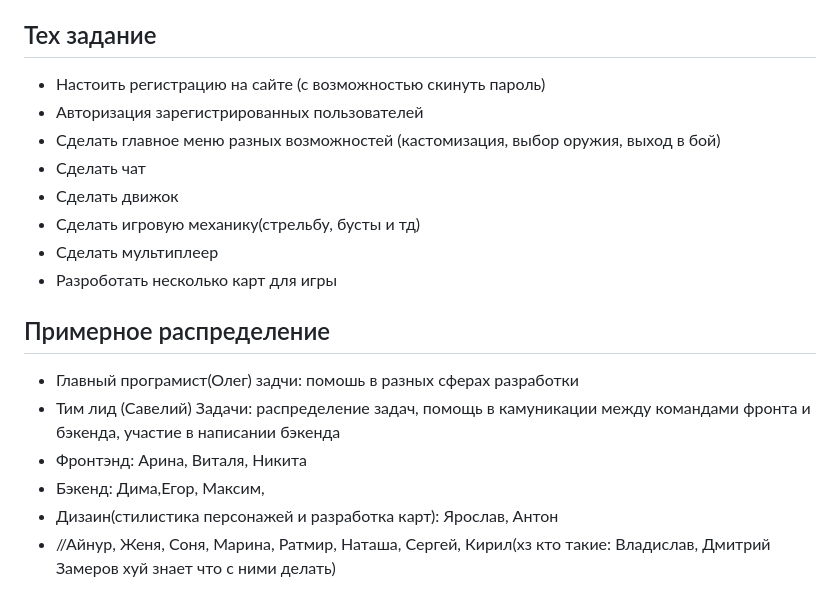
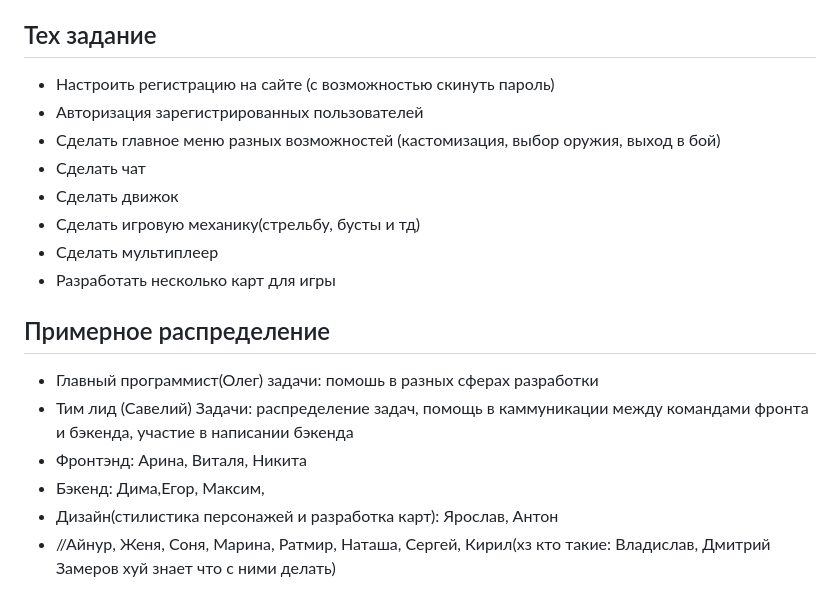
Before and after one commit to dargven/Cyborgs, a Markdown page: readme.md, the part around the change. Rendered like a GitHub page.

```diff
--- a/readme.md
+++ b/readme.md
@@ -56,18 +56,18 @@ server/
 * движок (canvas 2d или webgl), Олег (4.10)
 
 ## Тех задание
- * Настоить регистрацию на сайте (с возможностью скинуть пароль)
+ * Настроить регистрацию на сайте (с возможностью скинуть пароль)
  * Авторизация зарегистрированных пользователей
  * Сделать главное меню разных возможностей (кастомизация, выбор оружия, выход в бой)
  * Сделать чат
  * Сделать движок
  * Сделать игровую механику(стрельбу, бусты и тд)
  * Сделать мультиплеер
- * Разроботать несколько карт для игры
+ * Разработать несколько карт для игры
  ## Примерное распределение
- * Главный програмист(Олег) задчи: помошь в разных сферах разработки
- * Тим лид (Савелий) Задачи: распределение задач, помощь в камуникации между командами фронта и бэкенда, участие в написании бэкенда
+ * Главный программист(Олег) задачи: помошь в разных сферах разработки
+ * Тим лид (Савелий) Задачи: распределение задач, помощь в каммуникации между командами фронта и бэкенда, участие в написании бэкенда
  * Фронтэнд: Арина, Виталя, Никита
  * Бэкенд: Дима,Егор, Максим,
- * Дизаин(стилистика персонажей и разработка карт): Ярослав, Антон
+ * Дизайн(стилистика персонажей и разработка карт): Ярослав, Антон
  * //Айнур, Женя, Соня, Марина, Ратмир, Наташа, Сергей, Кирил(хз кто такие: Владислав, Дмитрий Замеров хуй знает что с ними делать)
```
